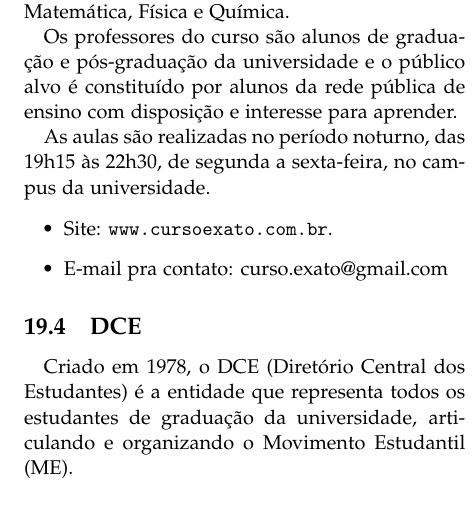
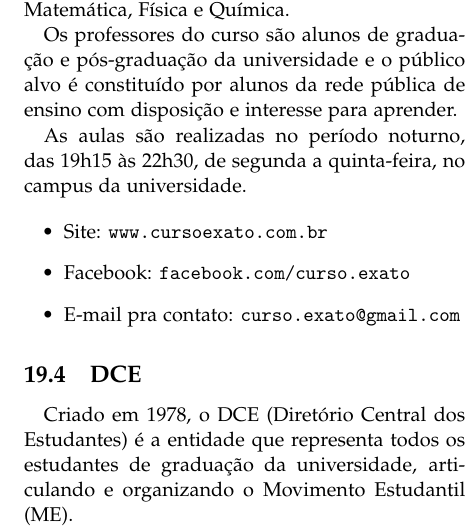
Before and after one commit to cacounicamp/Manual-do-Bixo, a LaTeX document (manual_do_bixo.tex, which reads grupos_entidades.tex): part of one column of page 51 of 62, cut so that both start at the same text. Compiled offline with pdfLaTeX.

Commit message:
Atualizando informações sobre o Curso Exato

```diff
--- a/grupos_entidades.tex
+++ b/grupos_entidades.tex
@@ -75,22 +75,23 @@ uns links e dizer RTFM).
 
 \subsection{Curso Exato}
 
-O Curso Exato é um projeto da Pró-Reitoria de Extensão e Assuntos
-Comunitários da Unicamp criado em 2008 por alunos de graduação, com a
-finalidade de explorar o potencial e a capacidade dos alunos de se
-expressarem, de raciocinarem logicamente e de compreenderem o mundo que os
-cerca, por meio de aulas de Língua Portuguesa, Matemática, Física e Química.
+O Curso Exato é um projeto da Pró-Reitoria de Extensão e Assuntos Comunitários
+da Unicamp criado em 2008 por alunos de graduação, com a finalidade de explorar
+o potencial e a capacidade dos alunos de se expressarem, de raciocinarem
+logicamente e de compreenderem o mundo que os cerca, por meio de aulas de Língua
+Portuguesa, Matemática, Física e Química.
 
-Os professores do curso são alunos de graduação e pós-graduação da
-universidade e o público alvo é constituído por alunos da rede pública de
-ensino com disposição e interesse para aprender.
+Os professores do curso são alunos de graduação e pós-graduação da universidade
+e o público alvo é constituído por alunos da rede pública de ensino com
+disposição e interesse para aprender.
 
 As aulas são realizadas no período noturno, das 19h15 às 22h30, de segunda
-a sexta-feira, no campus da universidade.
+a quinta-feira, no campus da universidade.
 
 \begin{itemize}
-\item  Site: \url{www.cursoexato.com.br}.
-\item  E-mail pra contato: curso.exato@gmail.com
+\item Site: \url{www.cursoexato.com.br}
+\item Facebook: \url{facebook.com/curso.exato}
+\item E-mail pra contato: \url{curso.exato@gmail.com}
 \end{itemize}
 
 \subsection{DCE}
```
